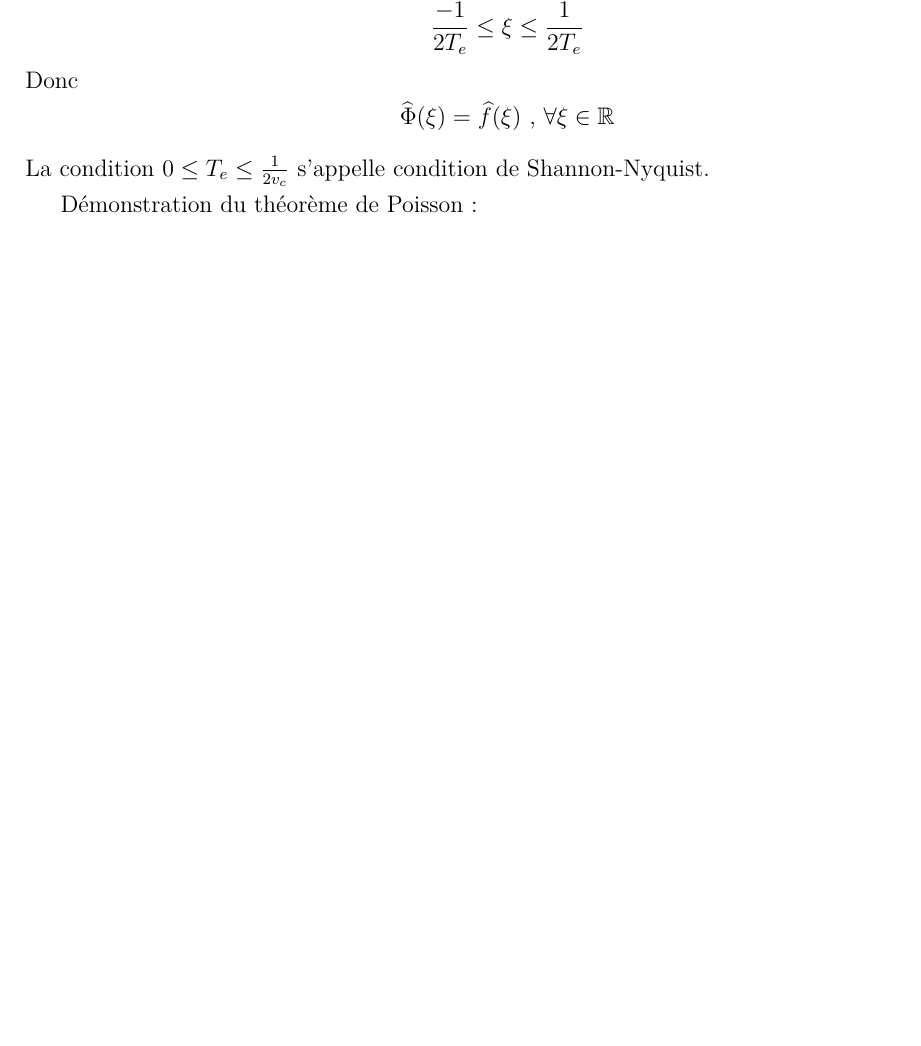
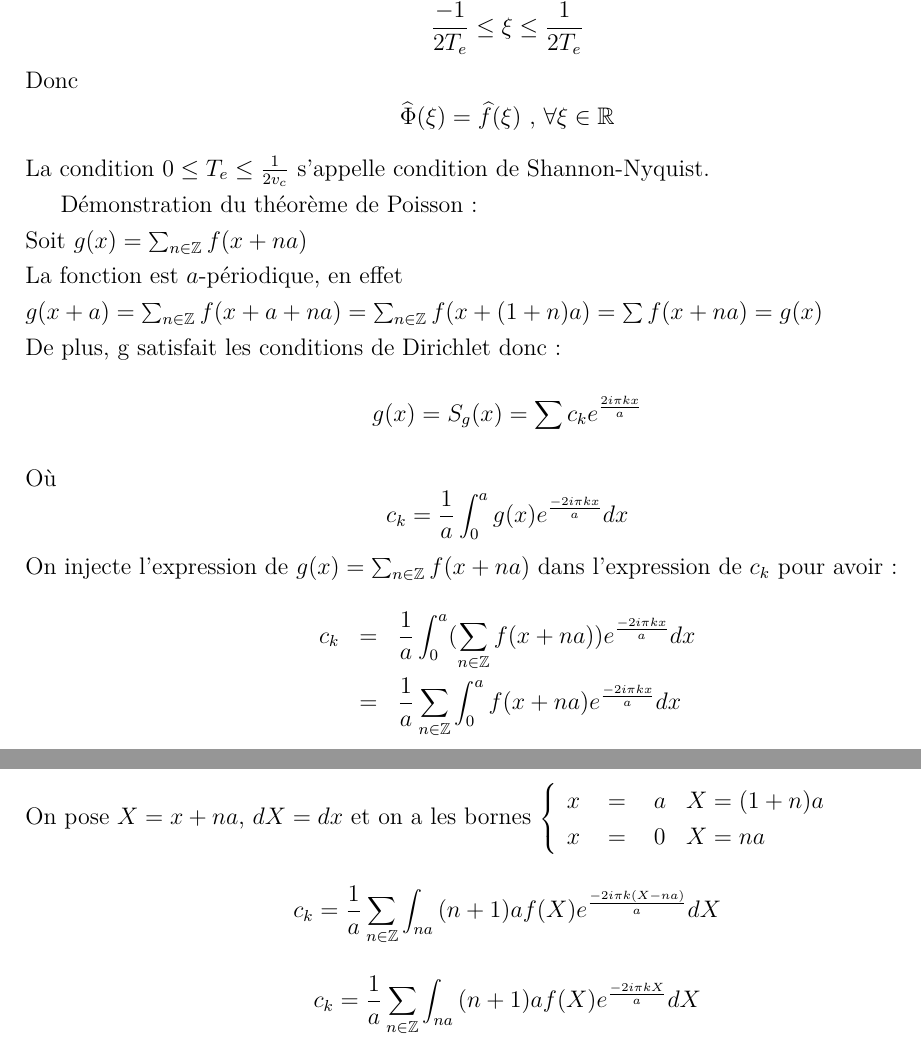
Before and after one commit to alexballet/MT12-TP2, a LaTeX document (TP2_ballet_laurent.tex): part of page 23 of 28 before the commit and two parts of pages 23 and 24 of 29 after it, the two joined at a grey line, cut so that both start at the same text, the shorter picture padded with empty space. Compiled offline with pdfLaTeX; the source files are stored in an older character set and shown here as Unicode.

Commit message:
debut poisson

```diff
--- a/TP2_ballet_laurent.tex
+++ b/TP2_ballet_laurent.tex
@@ -565,10 +566,22 @@
 $$\widehat{\Phi}(\xi)=\widehat{f}(\xi)\text{  , }\forall\xi \in \mathbb{R}$$
 La condition $0\leq T_{e} \leq \frac{1}{2v_{c}}$ s'appelle condition de Shannon-Nyquist.
 
-Démonstration du théorème de Poisson :
-
-
-
+Démonstration du théorème de Poisson :\\
+Soit $g(x) = \sum_{n \in \mathbb{Z}}f(x+na)$\\
+La fonction est $a$-p\'eriodique, en effet\\
+$g(x+a)=\sum_{n \in \mathbb{Z}}f(x+a+na)=\sum_{n \in \mathbb{Z}}f(x+(1+n)a)=\sum f(x+na)=g(x)$\\
+De plus, g satisfait les conditions de Dirichlet donc :
+$$g(x)=S_{g}(x)=\sum c_{k}e^{\frac{2i\pi kx}{a}}$$
+O\`u
+$$c_{k}=\frac{1}{a}\int_{0}^{a}g(x)e^{\frac{-2i\pi kx}{a}}dx$$
+On injecte l'expression de $g(x)=\sum_{n \in \mathbb{Z}}f(x+na)$ dans l'expression de $c_{k}$ pour avoir :
+\begin{eqnarray*}
+		c_{k}&=&\frac{1}{a}\int_{0}^{a}(\sum_{n \in \mathbb{Z}}f(x+na))e^{\frac{-2i\pi kx}{a}}dx\\
+			 &=&\frac{1}{a}\sum_{n \in \mathbb{Z}}\int_{0}^{a}f(x+na)e^{\frac{-2i\pi kx}{a}}dx\\
+\end{eqnarray*}
+On pose $X=x+na$, $dX=dx$ et on a les bornes $\left\{\begin{array}{llll} x &~=~& a & X=(1+n)a\\x &~=~& 0 & X=na\end{array}\right.$
+$$c_{k}=\frac{1}{a}\sum_{n \in \mathbb{Z}}\int_{na}{(n+1)a}f(X)e^{\frac{-2i\pi k(X-na)}{a}}dX$$
+$$c_{k}=\frac{1}{a}\sum_{n \in \mathbb{Z}}\int_{na}{(n+1)a}f(X)e^{\frac{-2i\pi kX}{a}}dX$$
 
 %Question 2.5
 \chapter{DFT et convolution}
```
Also changed, not shown: TP2_ballet_laurent.pdf, TP2_ballet_laurent.tex (1 more changed lines), 3 other files.
